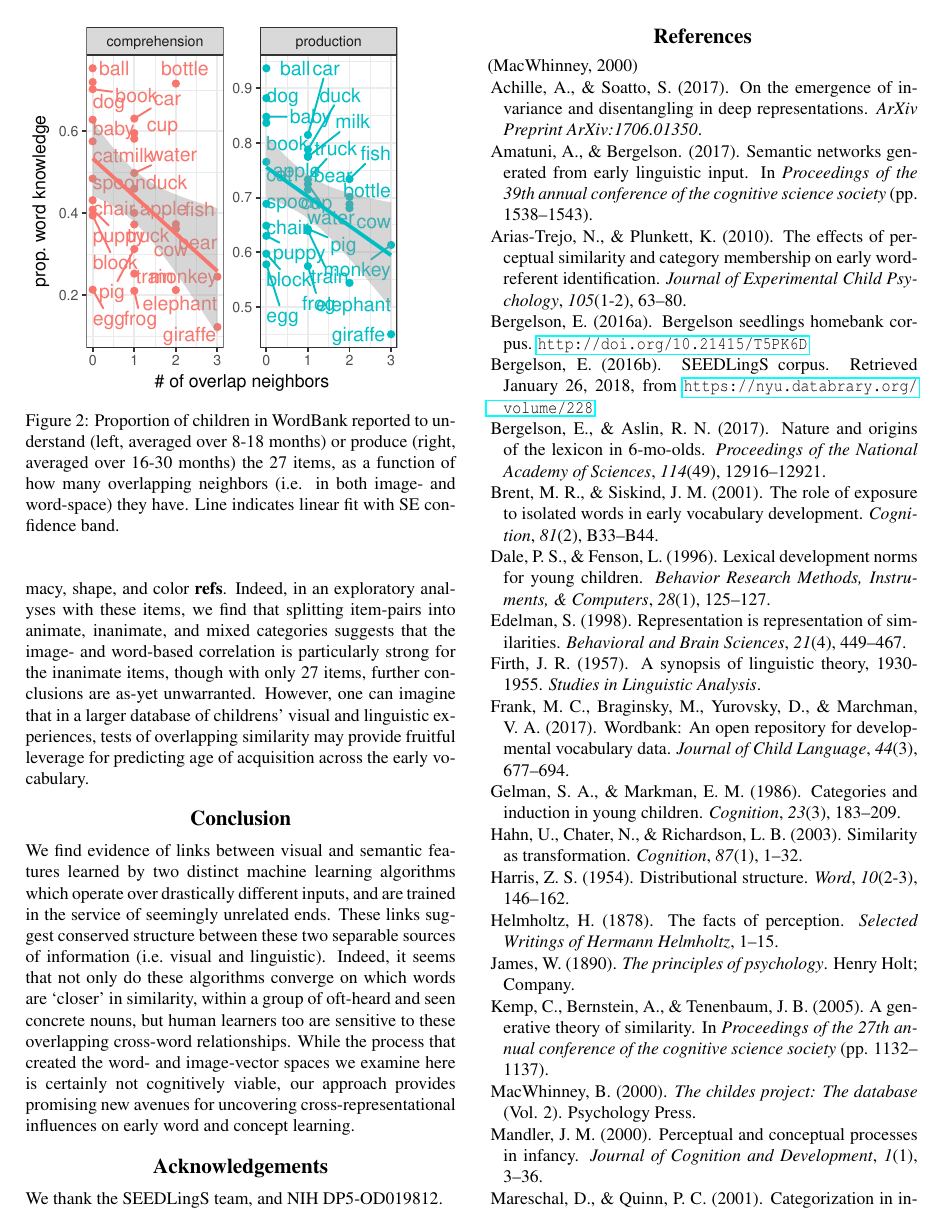
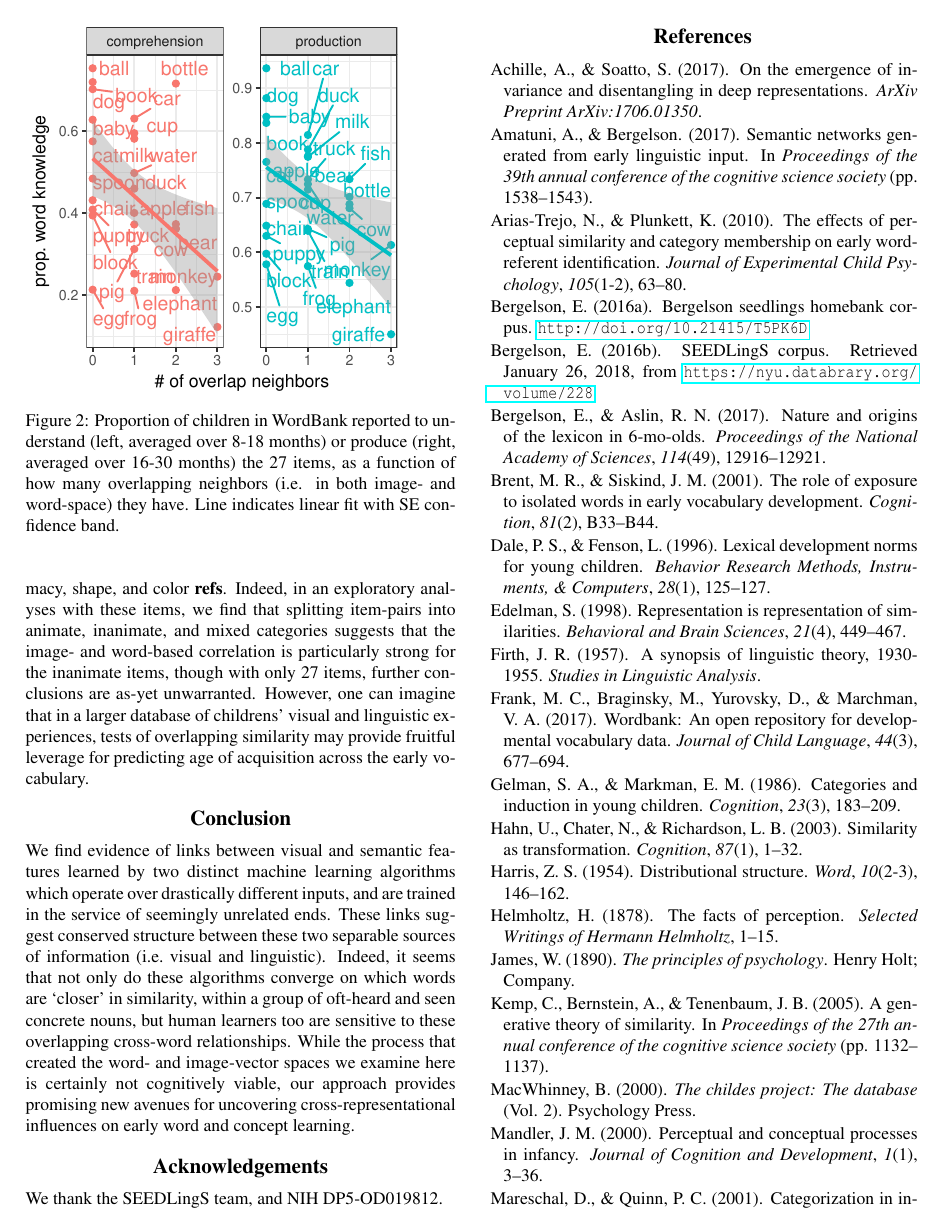
Before and after one commit to BergelsonLab/preserved_structure, an R Markdown document (preserved_structure/preserved_structure.Rmd): page 5 of 6. The pictures show the output file preserved_structure/preserved_structure.pdf that the author committed with the source.

Commit message:
fix the childes nocite

```diff
--- a/preserved_structure/preserved_structure.Rmd
+++ b/preserved_structure/preserved_structure.Rmd
@@ -6,6 +6,9 @@ document-params: "10pt, letterpaper"
 header-includes:
    - \usepackage[utf8]{inputenc}
    - \usepackage[export]{adjustbox}
+
+nocite: |
+ @macwhinney2000childes
 
 author-information: >
       \author{{\large \bf Andrei Amatuni, Estelle He, Elika Bergelson} \\ \texttt{\{andrei.amatuni, estelle.he, elika.bergelson\}@duke.edu} \\ 417 Chapel Dr. Durham, NC 27708 USA \\ Department of Psychology and Neuroscience \\ Duke University}
@@ -289,7 +292,7 @@ We thank the SEEDLingS team, and NIH DP5-OD019812.
 
 # References
 
-[@macwhinney2000childes]
+<!-- [@macwhinney2000childes] -->
 
 <!--
 ****************************************************************
```
Also changed, not shown: preserved_structure/figs/overlap-aoa-graphs-1.pdf, preserved_structure/figs/pairwise-corr-1.pdf, preserved_structure/preserved_structure.pdf, preserved_structure/preserved_structure.tex.
